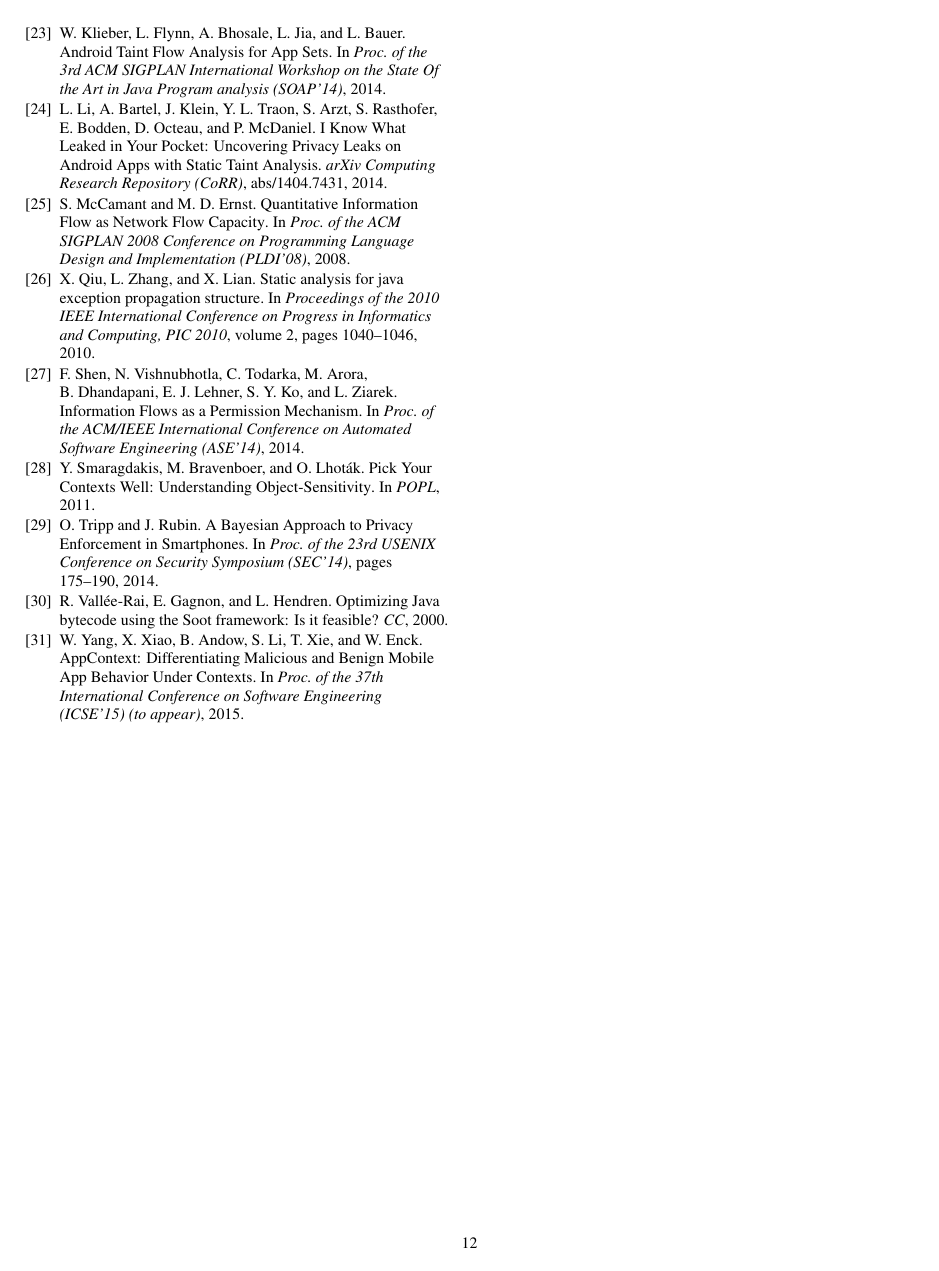
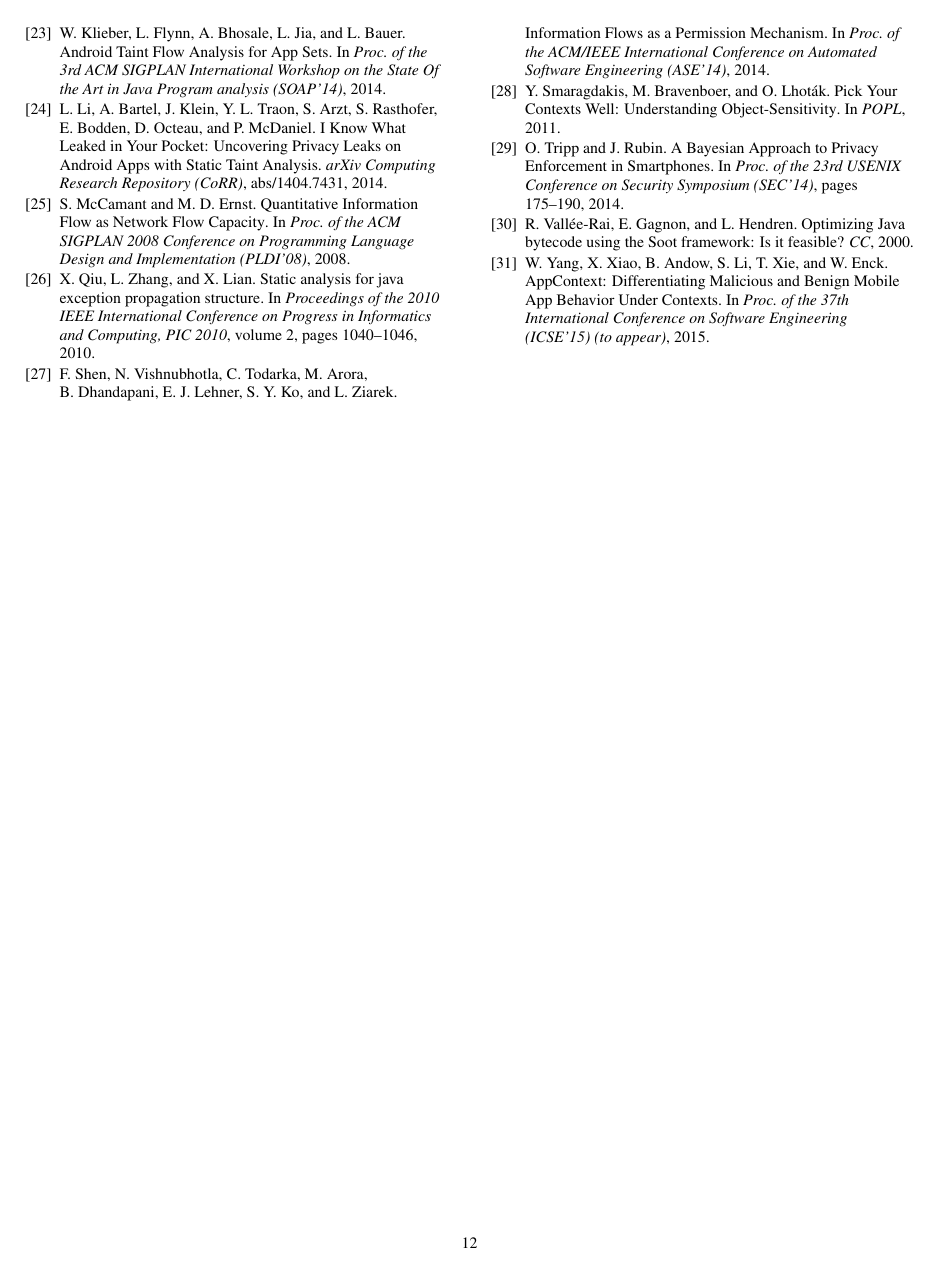
Before and after one commit to juliarubin/InstrumentAndroid, a LaTeX paper (papers/ConnectionFiltering15/paper.tex): page 12 of 12. Compiled offline with pdfLaTeX.

Commit message:
balanced

```diff
--- a/papers/ConnectionFiltering15/paper.tex
+++ b/papers/ConnectionFiltering15/paper.tex
@@ -31,6 +31,7 @@
 \usepackage{array}
 %\usepackage[ulem=normalem]{changes}
 \usepackage{listings}
+\usepackage{flushend}
 \let\labelindent\relax
 \usepackage{enumitem}
 
```
